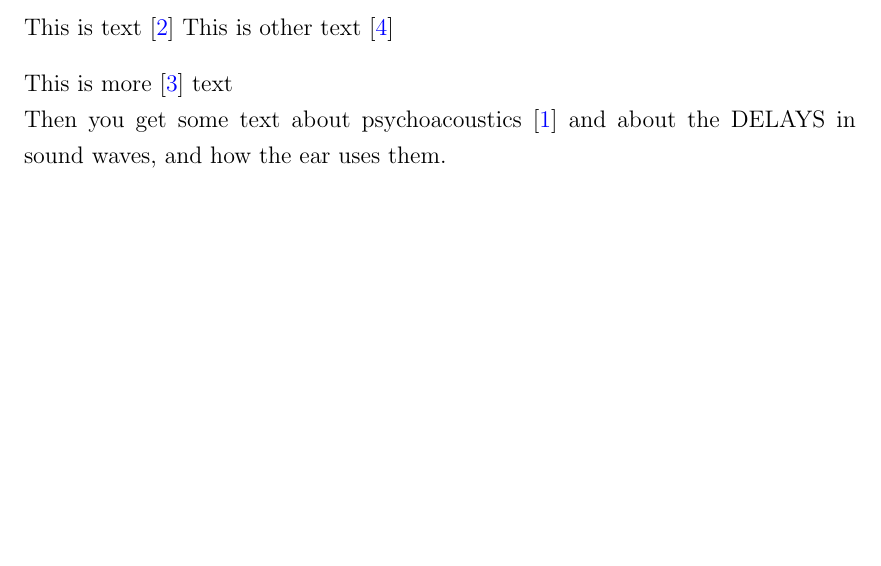
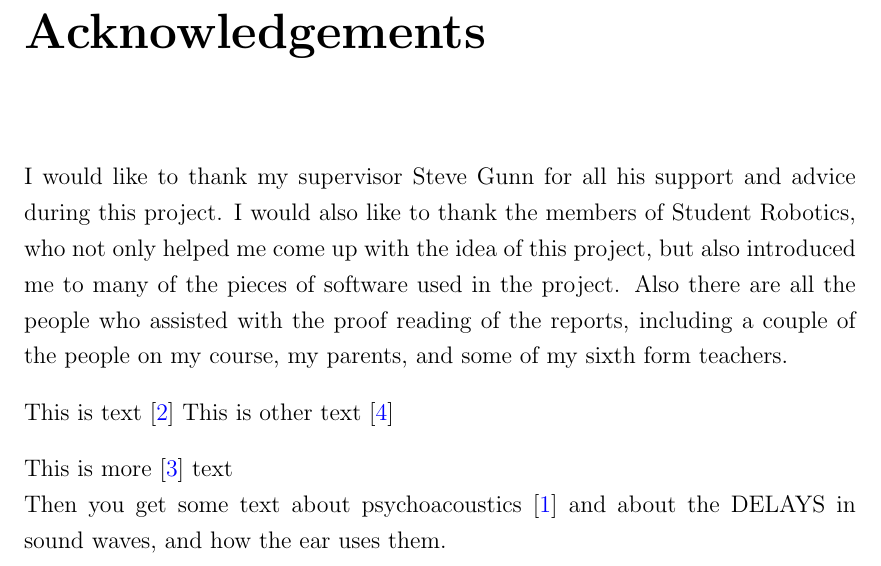
Before and after one commit to Scarzy/3YP-Noise-Cancelling-Headphones, a LaTeX thesis (reports/final_report/final.tex, which reads reports/final_report/acknowledgements.tex): part of page 3 of 8, cut at the place of the change, the shorter picture padded with empty space. Compiled offline with pdfLaTeX.

Commit message:
Add an acknowledgements section

```diff
--- /dev/null
+++ b/reports/final_report/acknowledgements.tex
@@ -0,0 +1,8 @@
+I would like to thank my supervisor Steve Gunn for all his support and advice
+during this project.
+I would also like to thank the members of Student Robotics, who not only helped
+me come up with the idea of this project, but also introduced me to many of the
+pieces of software used in the project.
+Also there are all the people who assisted with the proof reading of the
+reports, including a couple of the people on my course, my parents, and some of
+my sixth form teachers.
--- a/reports/final_report/final.tex
+++ b/reports/final_report/final.tex
@@ -9,6 +9,9 @@
 
 \begin{document}
 \maketitle
+
+\chapter*{Acknowledgements}
+\input{acknowledgements}
 
 This is text \cite{EMHeadsets}
 This is other text \cite{EMNoiseCancel}
```
